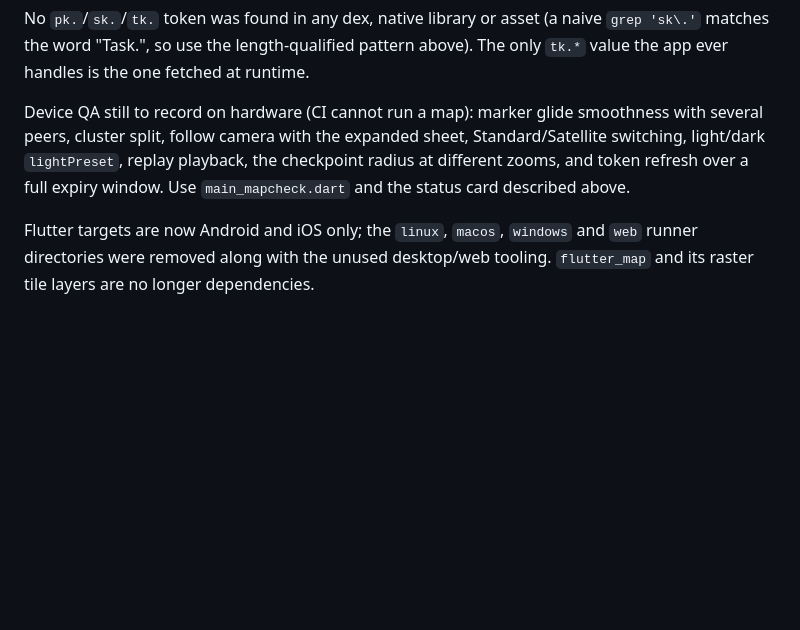
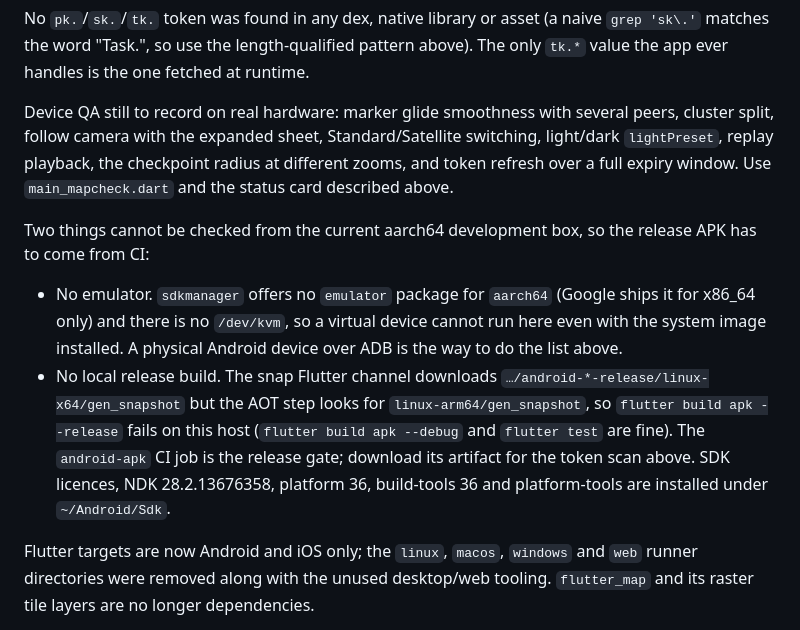
Before and after one commit to Legacy-xForce/legacytracker, a Markdown page: docs/mapbox.md, the part around one of its changes. GitHub-like rendering; blank space fills up the shorter version.

```diff
--- a/docs/mapbox.md
+++ b/docs/mapbox.md
@@ -242,11 +285,26 @@ No `pk.`/`sk.`/`tk.` token was found in any dex, native library or asset
 pattern above). The only `tk.*` value the app ever handles is the one fetched
 at runtime.
 
-Device QA still to record on hardware (CI cannot run a map): marker glide
-smoothness with several peers, cluster split, follow camera with the expanded
-sheet, Standard/Satellite switching, light/dark `lightPreset`, replay playback,
-the checkpoint radius at different zooms, and token refresh over a full expiry
+Device QA still to record on real hardware: marker glide smoothness with
+several peers, cluster split, follow camera with the expanded sheet,
+Standard/Satellite switching, light/dark `lightPreset`, replay playback, the
+checkpoint radius at different zooms, and token refresh over a full expiry
 window. Use `main_mapcheck.dart` and the status card described above.
+
+Two things cannot be checked from the current aarch64 development box, so the
+release APK has to come from CI:
+
+- No emulator. `sdkmanager` offers no `emulator` package for `aarch64` (Google
+  ships it for x86_64 only) and there is no `/dev/kvm`, so a virtual device
+  cannot run here even with the system image installed. A physical Android
+  device over ADB is the way to do the list above.
+- No local release build. The snap Flutter channel downloads
+  `…/android-*-release/linux-x64/gen_snapshot` but the AOT step looks for
+  `linux-arm64/gen_snapshot`, so `flutter build apk --release` fails on this
+  host (`flutter build apk --debug` and `flutter test` are fine). The
+  `android-apk` CI job is the release gate; download its artifact for the
+  token scan above. SDK licences, NDK 28.2.13676358, platform 36, build-tools
+  36 and platform-tools are installed under `~/Android/Sdk`.
 
 Flutter targets are now Android and iOS only; the `linux`, `macos`, `windows`
 and `web` runner directories were removed along with the unused desktop/web
```
Also changed, not shown: other parts of docs/mapbox.md (+44 -1 lines), CLAUDE.md (+1 -1 lines).
